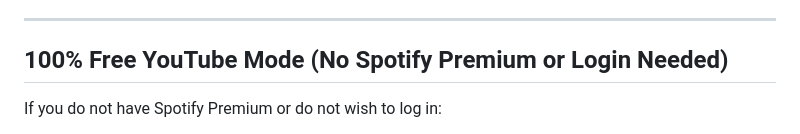
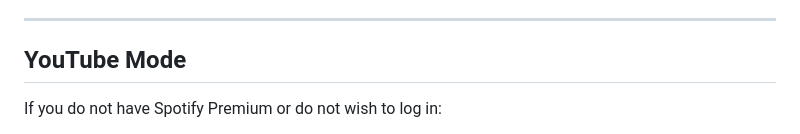
Before and after one commit to Meenuth047/Pass_and_pillow, a Markdown page: README.md, the part around the change. Rendered like a GitHub page.

Commit message:
Change '100% Free YouTube Mode' to 'YouTube Mode'
Updated section title for clarity.

```diff
--- a/README.md
+++ b/README.md
@@ -29,7 +29,7 @@ Requirements: A Spotify Premium account is required for third-party playback.
 
 ---
 
-## 100% Free YouTube Mode (No Spotify Premium or Login Needed)
+## YouTube Mode
 
 If you do not have Spotify Premium or do not wish to log in:
 
```
